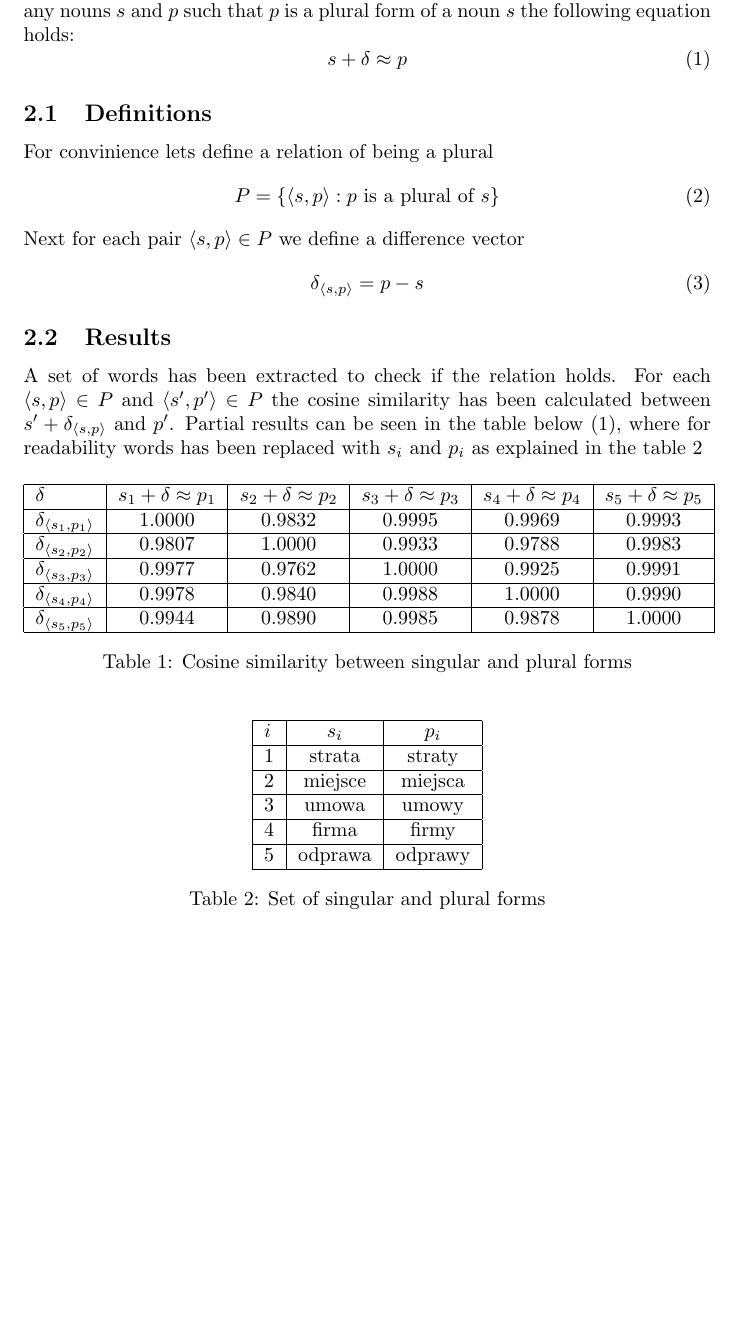
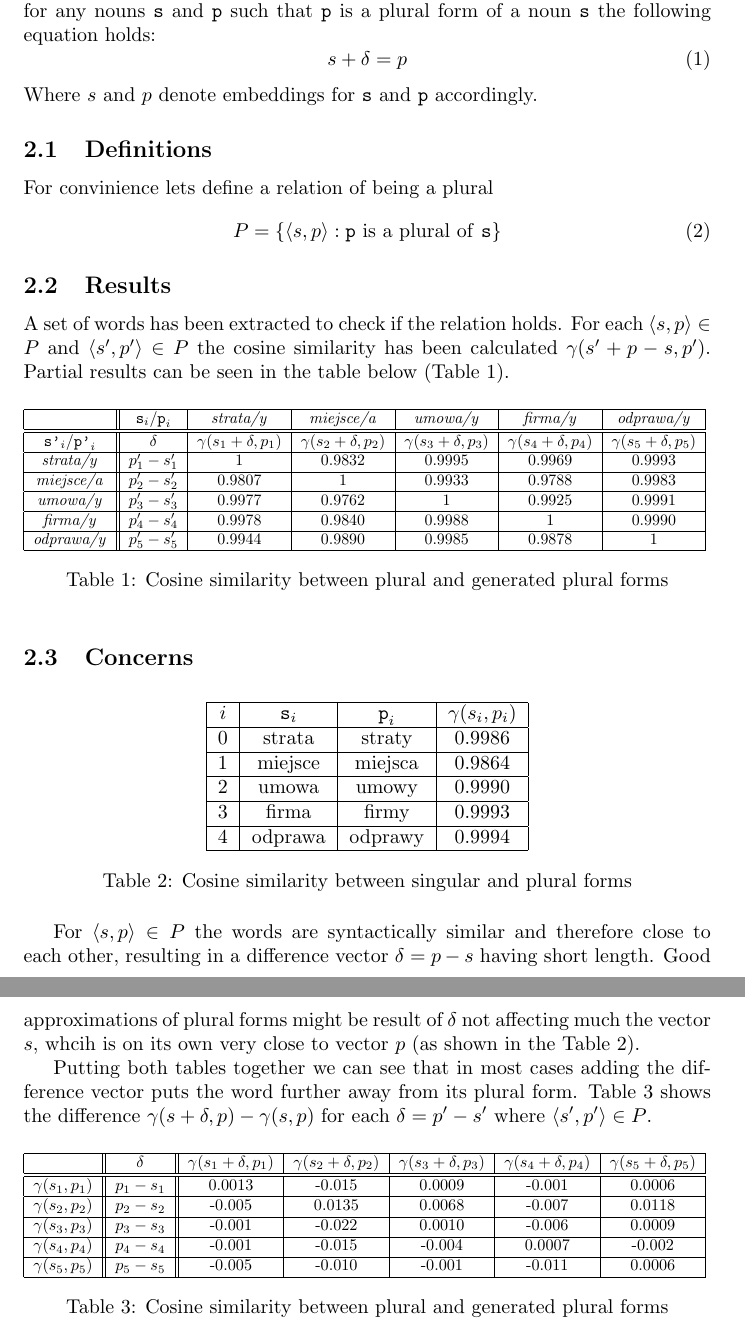
Before and after one commit to earlgreyz/GSN-word-embedder, a LaTeX document (report/report.tex): part of page 2 of 2 before the commit and two parts of pages 2 and 3 of 3 after it, the two joined at a grey line, cut so that both start at the same text, the shorter picture padded with empty space. Compiled offline with pdfLaTeX.

Commit message:
Add report summary for singular/plural

```diff
--- a/report/report.tex
+++ b/report/report.tex
@@ -19,59 +19,87 @@
   By analizing the t-sne visualizations the most noticable relation at the first
   glance was how closely singular and plural forms of the same noun occurred on
   the graph. I have decided to analyze if we can extract a vector $\delta$ such that
-  for any nouns $s$ and $p$ such that $p$ is a plural form of a noun $s$ the
-  following equation holds:
+  for any nouns \texttt{s} and \texttt{p} such that \texttt{p} is a plural
+  form of a noun \texttt{s} the following equation holds:
   \begin{equation}
-    s + \delta \approx p
+    s + \delta = p
   \end{equation}
+  Where $s$ and $p$ denote embeddings for \texttt{s} and \texttt{p} accordingly.
 
   \subsection{Definitions}
   For convinience lets define a relation of being a plural
   \begin{equation}
-    P = \{\langle s, p \rangle : \textrm{$p$ is a plural of $s$} \}
-  \end{equation}
-  Next for each pair $\langle s, p \rangle \in P$  we define a difference vector
-  \begin{equation}
-    \delta_{\langle s, p \rangle} = p - s
+    P = \{\langle s, p \rangle : \textrm{\texttt{p} is a plural of \texttt{s}} \}
   \end{equation}
 
   \subsection{Results}
   A set of words has been extracted to check if the relation holds. For each
   $\langle s, p \rangle \in P$ and $\langle s', p' \rangle \in P$ the cosine
-  similarity has been calculated between $s' + \delta_{\langle s, p \rangle}$
-  and $p'$. Partial results can be seen in the table below (\ref{tab:sinpl_sim}),
-  where for readability words has been replaced with $s_i$ and $p_i$ as explained
-  in the table \ref{tab:sinpl_set}
+  similarity has been calculated $\gamma(s' + p - s, p')$. Partial
+  results can be seen in the table below (Table \ref{tab:sinpl_sim}).
 
   \begin{table}[ht]
-    \center
-  \begin{tabular}{|l|c|c|c|c|c|}
+  \center
+    \resizebox{\textwidth}{!}{%
+  \begin{tabular}{|c||c|c|c|c|c|c|}
   \hline
-    $\delta$ & $s_1 + \delta \approx p_1$ & $s_2 + \delta \approx p_2$ & $s_3 + \delta \approx p_3$  & $s_4 + \delta \approx p_4$  & $s_5 + \delta \approx p_5$ \\ \hline
-    $\delta_{\langle s_1, p_1 \rangle}$ & 1.0000 & 0.9832 & 0.9995 & 0.9969 & 0.9993 \\ \hline
-    $\delta_{\langle s_2, p_2 \rangle}$ & 0.9807 & 1.0000 & 0.9933 & 0.9788 & 0.9983 \\ \hline
-    $\delta_{\langle s_3, p_3 \rangle}$ & 0.9977 & 0.9762 & 1.0000 & 0.9925 & 0.9991 \\ \hline
-    $\delta_{\langle s_4, p_4 \rangle}$ & 0.9978 & 0.9840 & 0.9988 & 1.0000 & 0.9990 \\ \hline
-    $\delta_{\langle s_5, p_5 \rangle}$ & 0.9944 & 0.9890 & 0.9985 & 0.9878 & 1.0000 \\ \hline
+    & $\texttt{s}_i$/$\texttt{p}_i$ & \textit{strata/y} & \textit{miejsce/a} & \textit{umowa/y} & \textit{firma/y} & \textit{odprawa/y} \\ \hline \hline
+    $\texttt{s'}_i$/$\texttt{p'}_i$ & $\delta$ & $\gamma(s_1 + \delta, p_1)$ & $\gamma(s_2 + \delta, p_2)$ & $\gamma(s_3 + \delta, p_3)$  & $\gamma(s_4 + \delta, p_4)$  & $\gamma(s_5 + \delta, p_5)$ \\ \hline
+    \textit{strata/y} & $p'_1 - s'_1$ & 1 & 0.9832 & 0.9995 & 0.9969 & 0.9993 \\ \hline
+    \textit{miejsce/a} & $p'_2 - s'_2$ & 0.9807 & 1 & 0.9933 & 0.9788 & 0.9983 \\ \hline
+    \textit{umowa/y} & $p'_3 - s'_3$ & 0.9977 & 0.9762 & 1 & 0.9925 & 0.9991 \\ \hline
+    \textit{firma/y} & $p'_4 - s'_4$ & 0.9978 & 0.9840 & 0.9988 & 1 & 0.9990 \\ \hline
+    \textit{odprawa/y} & $p'_5 - s'_5$ & 0.9944 & 0.9890 & 0.9985 & 0.9878 & 1 \\ \hline
   \end{tabular}
-  \caption{Cosine similarity between singular and plural forms}
+  }
+  \caption{Cosine similarity between plural and generated plural forms}
   \label{tab:sinpl_sim}
   \end{table}
 
+  \subsection{Concerns}
+
   \begin{table}[ht]
-
-      \center
-  \begin{tabular}{|l|c|c|}
+  \center
+  \begin{tabular}{|c|c|c|c|}
   \hline
-  $i$ & $s_i$ & $p_i$ \\ \hline
-  1 & strata & straty \\ \hline
-  2 & miejsce & miejsca \\ \hline
-  3 & umowa & umowy \\ \hline
-  4 & firma & firmy \\ \hline
-  5 & odprawa & odprawy \\ \hline
+  $i$ & $\texttt{s}_i$ & $\texttt{p}_i$ & $\gamma(s_i, p_i)$ \\ \hline
+  0 & strata & straty & 0.9986 \\ \hline
+  1 & miejsce & miejsca & 0.9864 \\ \hline
+  2 & umowa & umowy & 0.9990 \\ \hline
+  3 & firma & firmy & 0.9993 \\ \hline
+  4 & odprawa & odprawy & 0.9994 \\ \hline
   \end{tabular}
-  \caption{Set of singular and plural forms}
-  \label{tab:sinpl_set}
+  \caption{Cosine similarity between singular and plural forms}
+  \label{tab:sinpl_sim_words}
   \end{table}
 
+  For $\langle s, p \rangle \in P$ the words are syntactically similar and
+  therefore close to each other, resulting in a difference vector $\delta = p - s$
+  having short length. Good approximations of plural forms might be result of
+  $\delta$ not affecting much the vector $s$, whcih is on its own very close to vector $p$
+  (as shown in the Table \ref{tab:sinpl_sim_words}).
+
+  Putting both tables together we can see that in most cases adding the difference
+  vector puts the word further away from its plural form. Table \ref{tab:sinpl_diff}
+  shows the difference $\gamma(s + \delta, p) - \gamma(s, p)$ for each $\delta = p' - s'$
+  where $\langle s', p' \rangle \in P$.
+
+  \begin{table}[ht]
+  \center
+    \resizebox{\textwidth}{!}{%
+  \begin{tabular}{|c||c||c|c|c|c|c|}
+  \hline
+     & $\delta$ & $\gamma(s_1 + \delta, p_1)$ & $\gamma(s_2 + \delta, p_2)$ & $\gamma(s_3 + \delta, p_3)$  & $\gamma(s_4 + \delta, p_4)$  & $\gamma(s_5 + \delta, p_5)$ \\ \hline \hline
+    $\gamma(s_1, p_1)$ & $p_1 - s_1$ & 0.0013 & -0.015 & 0.0009 & -0.001 & 0.0006 \\ \hline
+    $\gamma(s_2, p_2)$ & $p_2 - s_2$ & -0.005 & 0.0135 & 0.0068 & -0.007 & 0.0118 \\ \hline
+    $\gamma(s_3, p_3)$ & $p_3 - s_3$ & -0.001 & -0.022 & 0.0010 & -0.006 & 0.0009 \\ \hline
+    $\gamma(s_4, p_4)$ & $p_4 - s_4$ & -0.001 & -0.015 & -0.004 & 0.0007 & -0.002 \\ \hline
+    $\gamma(s_5, p_5)$ & $p_5 - s_5$ & -0.005 & -0.010 & -0.001 & -0.011 & 0.0006 \\ \hline
+  \end{tabular}
+  }
+  \caption{Cosine similarity between plural and generated plural forms}
+  \label{tab:sinpl_diff}
+  \end{table}
+
+
 \end{document}
```
Also changed, not shown: 1 other file.
